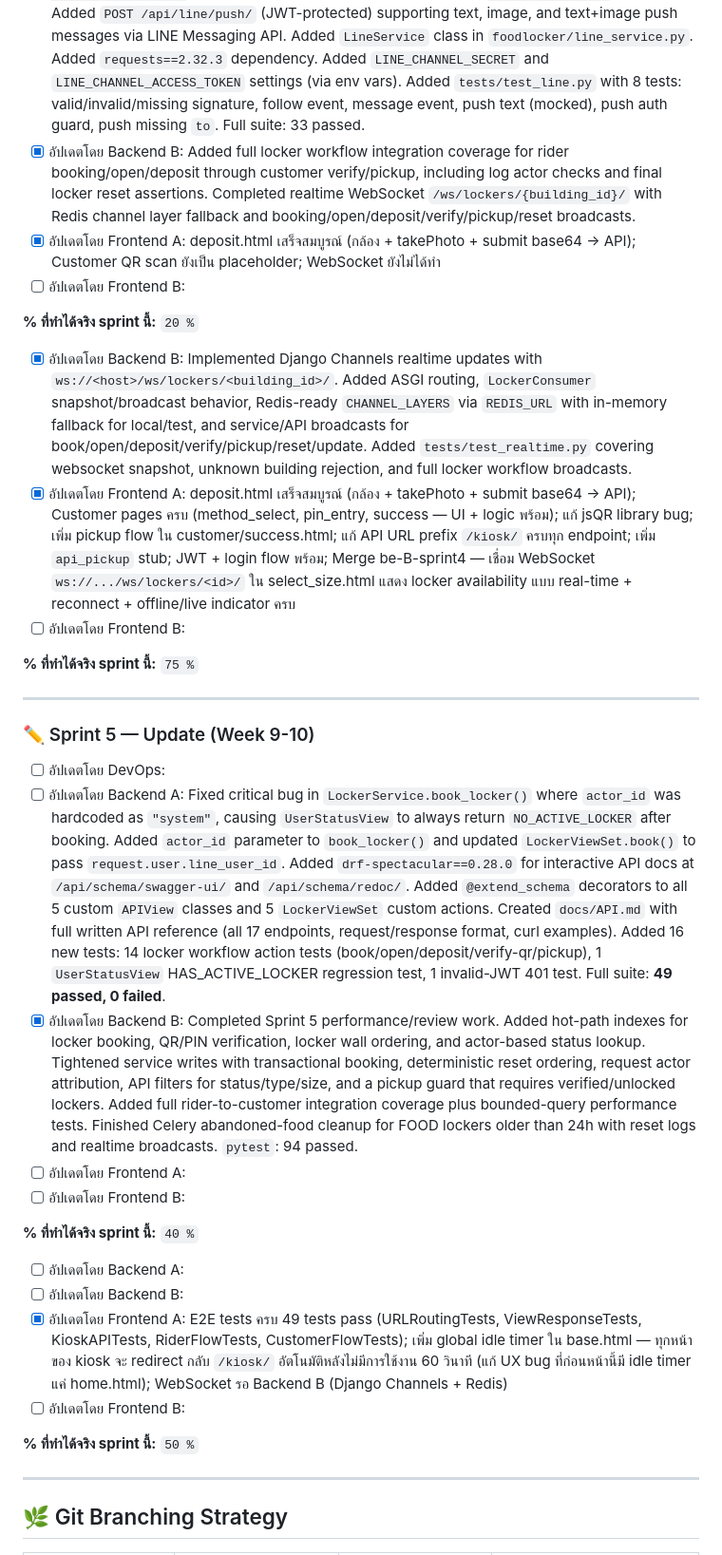
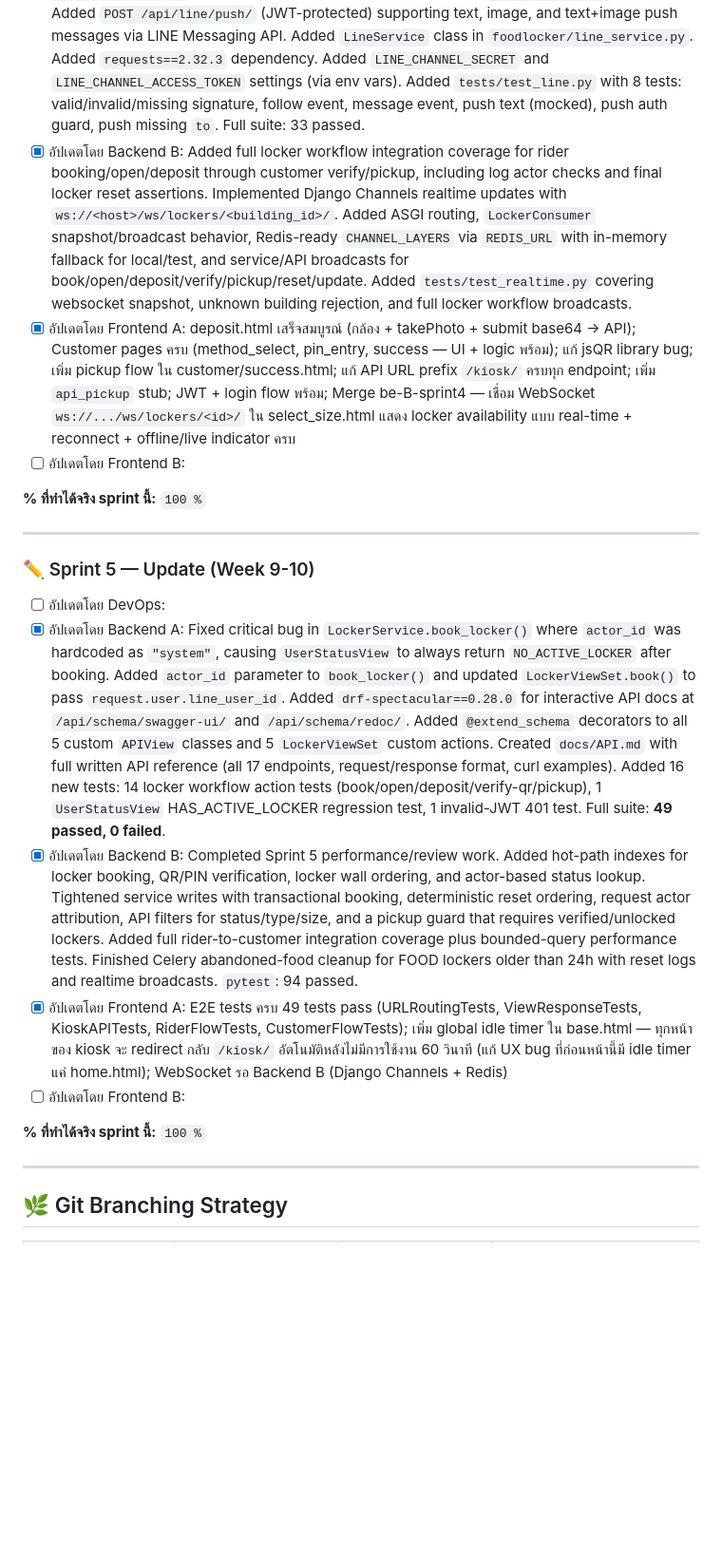
Before and after one commit to Sarankorn2547/CN332_project, a Markdown page: README.md, the part around one of its changes. Shown at 95% size. Rendered like a GitHub page; blank space fills up the shorter version.

Commit message:
docs: cleanup duplicate sections and update sprint 5 progress

```diff
--- a/README.md
+++ b/README.md
@@ -583,34 +578,23 @@ flowchart TD
 
 - [ ] อัปเดตโดย DevOps:
 - [x] อัปเดตโดย Backend A: Implemented LINE Messaging API integration. Added `POST /api/line/webhook/` with HMAC-SHA256 signature verification (`X-Line-Signature` header). Added `POST /api/line/push/` (JWT-protected) supporting text, image, and text+image push messages via LINE Messaging API. Added `LineService` class in `foodlocker/line_service.py`. Added `requests==2.32.3` dependency. Added `LINE_CHANNEL_SECRET` and `LINE_CHANNEL_ACCESS_TOKEN` settings (via env vars). Added `tests/test_line.py` with 8 tests: valid/invalid/missing signature, follow event, message event, push text (mocked), push auth guard, push missing `to`. Full suite: 33 passed.
-- [x] อัปเดตโดย Backend B: Added full locker workflow integration coverage for rider booking/open/deposit through customer verify/pickup, including log actor checks and final locker reset assertions. Completed realtime WebSocket `/ws/lockers/{building_id}/` with Redis channel layer fallback and booking/open/deposit/verify/pickup/reset broadcasts.
-- [x] อัปเดตโดย Frontend A: deposit.html เสร็จสมบูรณ์ (กล้อง + takePhoto + submit base64 → API); Customer QR scan ยังเป็น placeholder; WebSocket ยังไม่ได้ทำ
-- [ ] อัปเดตโดย Frontend B:
-
-**% ที่ทำได้จริง sprint นี้:** `20 %`
-- [x] อัปเดตโดย Backend B: Implemented Django Channels realtime updates with `ws://<host>/ws/lockers/<building_id>/`. Added ASGI routing, `LockerConsumer` snapshot/broadcast behavior, Redis-ready `CHANNEL_LAYERS` via `REDIS_URL` with in-memory fallback for local/test, and service/API broadcasts for book/open/deposit/verify/pickup/reset/update. Added `tests/test_realtime.py` covering websocket snapshot, unknown building rejection, and full locker workflow broadcasts.
+- [x] อัปเดตโดย Backend B: Added full locker workflow integration coverage for rider booking/open/deposit through customer verify/pickup, including log actor checks and final locker reset assertions. Implemented Django Channels realtime updates with `ws://<host>/ws/lockers/<building_id>/`. Added ASGI routing, `LockerConsumer` snapshot/broadcast behavior, Redis-ready `CHANNEL_LAYERS` via `REDIS_URL` with in-memory fallback for local/test, and service/API broadcasts for book/open/deposit/verify/pickup/reset/update. Added `tests/test_realtime.py` covering websocket snapshot, unknown building rejection, and full locker workflow broadcasts.
 - [x] อัปเดตโดย Frontend A: deposit.html เสร็จสมบูรณ์ (กล้อง + takePhoto + submit base64 → API); Customer pages ครบ (method_select, pin_entry, success — UI + logic พร้อม); แก้ jsQR library bug; เพิ่ม pickup flow ใน customer/success.html; แก้ API URL prefix `/kiosk/` ครบทุก endpoint; เพิ่ม `api_pickup` stub; JWT + login flow พร้อม; Merge be-B-sprint4 — เชื่อม WebSocket `ws://.../ws/lockers/<id>/` ใน select_size.html แสดง locker availability แบบ real-time + reconnect + offline/live indicator ครบ
 - [ ] อัปเดตโดย Frontend B:
 
-**% ที่ทำได้จริง sprint นี้:** `75 %`
+**% ที่ทำได้จริง sprint นี้:** `100 %`
 
 ---
 
 ### ✏️ Sprint 5 — Update (Week 9-10)
 
 - [ ] อัปเดตโดย DevOps:
-- [ ] อัปเดตโดย Backend A: Fixed critical bug in `LockerService.book_locker()` where `actor_id` was hardcoded as `"system"`, causing `UserStatusView` to always return `NO_ACTIVE_LOCKER` after booking. Added `actor_id` parameter to `book_locker()` and updated `LockerViewSet.book()` to pass `request.user.line_user_id`. Added `drf-spectacular==0.28.0` for interactive API docs at `/api/schema/swagger-ui/` and `/api/schema/redoc/`. Added `@extend_schema` decorators to all 5 custom `APIView` classes and 5 `LockerViewSet` custom actions. Created `docs/API.md` with full written API reference (all 17 endpoints, request/response format, curl examples). Added 16 new tests: 14 locker workflow action tests (book/open/deposit/verify-qr/pickup), 1 `UserStatusView` HAS_ACTIVE_LOCKER regression test, 1 invalid-JWT 401 test. Full suite: **49 passed, 0 failed**.
+- [x] อัปเดตโดย Backend A: Fixed critical bug in `LockerService.book_locker()` where `actor_id` was hardcoded as `"system"`, causing `UserStatusView` to always return `NO_ACTIVE_LOCKER` after booking. Added `actor_id` parameter to `book_locker()` and updated `LockerViewSet.book()` to pass `request.user.line_user_id`. Added `drf-spectacular==0.28.0` for interactive API docs at `/api/schema/swagger-ui/` and `/api/schema/redoc/`. Added `@extend_schema` decorators to all 5 custom `APIView` classes and 5 `LockerViewSet` custom actions. Created `docs/API.md` with full written API reference (all 17 endpoints, request/response format, curl examples). Added 16 new tests: 14 locker workflow action tests (book/open/deposit/verify-qr/pickup), 1 `UserStatusView` HAS_ACTIVE_LOCKER regression test, 1 invalid-JWT 401 test. Full suite: **49 passed, 0 failed**.
 - [x] อัปเดตโดย Backend B: Completed Sprint 5 performance/review work. Added hot-path indexes for locker booking, QR/PIN verification, locker wall ordering, and actor-based status lookup. Tightened service writes with transactional booking, deterministic reset ordering, request actor attribution, API filters for status/type/size, and a pickup guard that requires verified/unlocked lockers. Added full rider-to-customer integration coverage plus bounded-query performance tests. Finished Celery abandoned-food cleanup for FOOD lockers older than 24h with reset logs and realtime broadcasts. `pytest`: 94 passed.
-- [ ] อัปเดตโดย Frontend A:
-- [ ] อัปเดตโดย Frontend B:
-
-**% ที่ทำได้จริง sprint นี้:** `40 %`
-- [ ] อัปเดตโดย Backend A:
-- [ ] อัปเดตโดย Backend B:
 - [x] อัปเดตโดย Frontend A: E2E tests ครบ 49 tests pass (URLRoutingTests, ViewResponseTests, KioskAPITests, RiderFlowTests, CustomerFlowTests); เพิ่ม global idle timer ใน base.html — ทุกหน้าของ kiosk จะ redirect กลับ `/kiosk/` อัตโนมัติหลังไม่มีการใช้งาน 60 วินาที (แก้ UX bug ที่ก่อนหน้านี้มี idle timer แค่ home.html); WebSocket รอ Backend B (Django Channels + Redis)
 - [ ] อัปเดตโดย Frontend B:
 
-**% ที่ทำได้จริง sprint นี้:** `50 %`
+**% ที่ทำได้จริง sprint นี้:** `100 %`
 
 ---
 
```
Also changed, not shown: other parts of README.md (+3 -10 lines).
